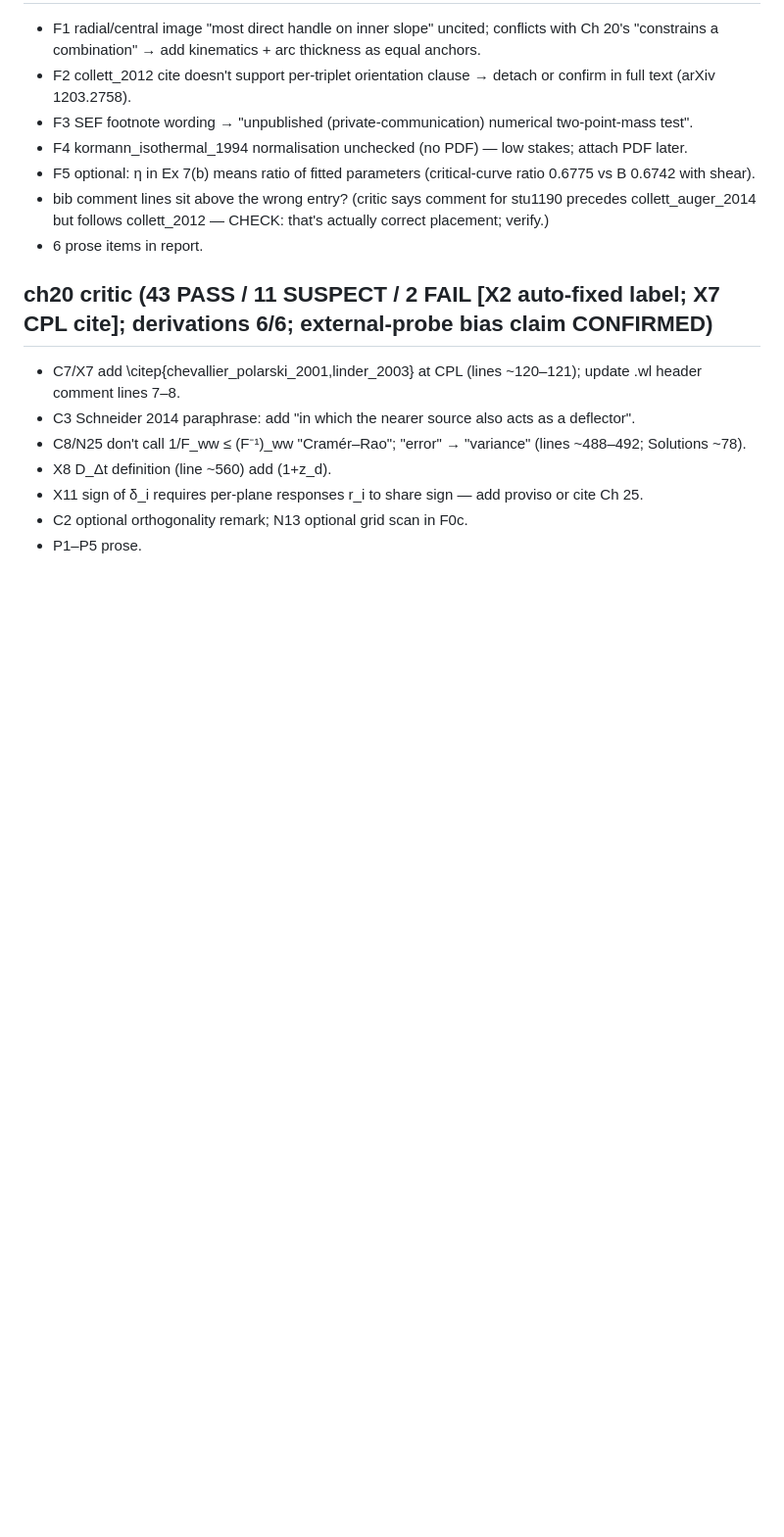
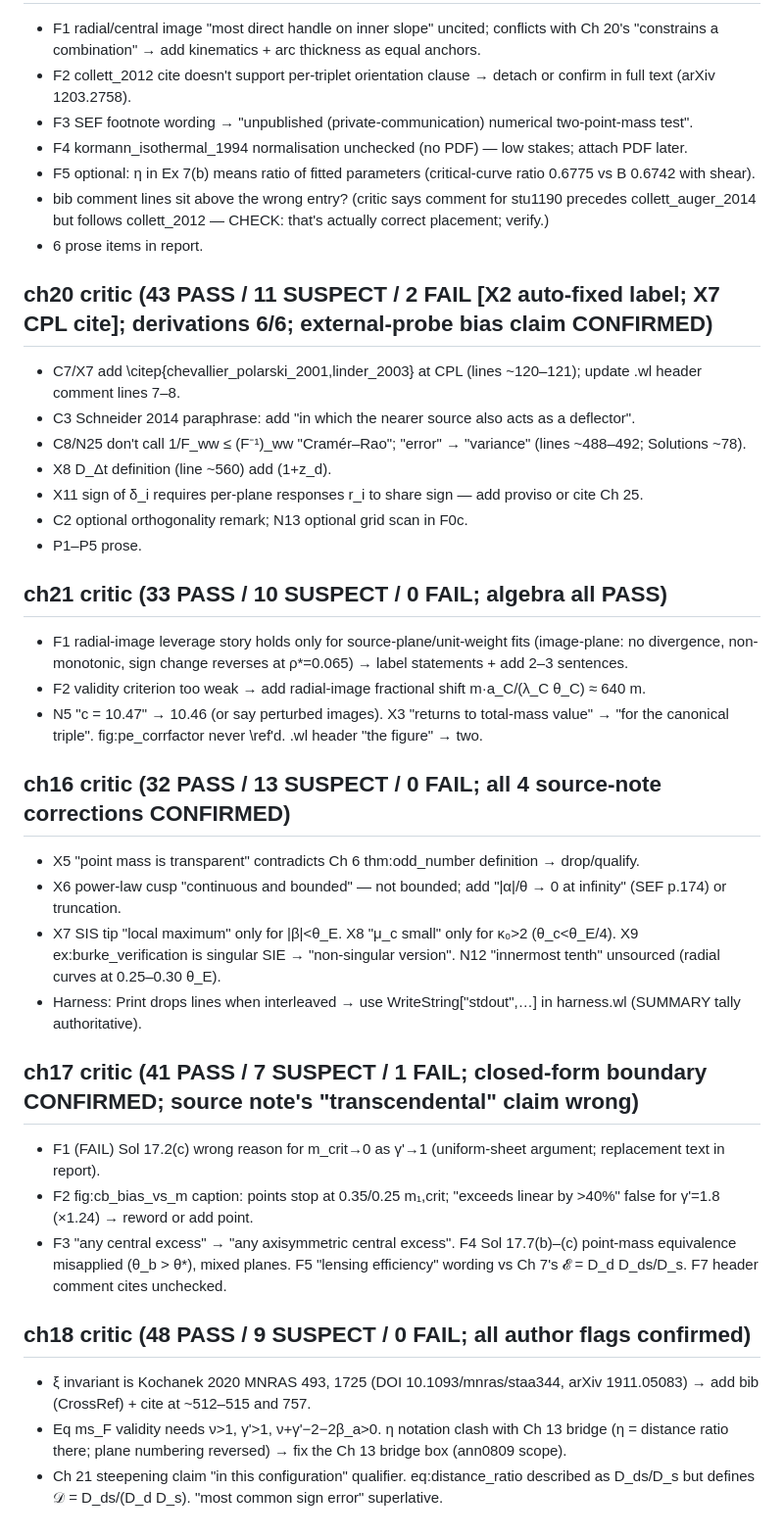
Before and after one commit to rodelcr/Learning_to_Lens, a Markdown page: NOTES_fixpass_tracker_2026-10-14.md, the part around the change. Shown at 98% size. Drawn GitHub-style; blank space fills up the shorter version.

Commit message:
Merge critic reports Ch 16-18; tracker + handoff updated (session cut)
Co-Authored-By: Claude Fable 5.1 <noreply@anthropic.com>

```diff
--- a/NOTES_fixpass_tracker_2026-10-14.md
+++ b/NOTES_fixpass_tracker_2026-10-14.md
@@ -126,3 +126,20 @@
 - X11 sign of δ_i requires per-plane responses r_i to share sign — add proviso or cite Ch 25.
 - C2 optional orthogonality remark; N13 optional grid scan in F0c.
 - P1–P5 prose.
+## ch21 critic (33 PASS / 10 SUSPECT / 0 FAIL; algebra all PASS)
+- F1 radial-image leverage story holds only for source-plane/unit-weight fits (image-plane: no divergence, non-monotonic, sign change reverses at ρ*=0.065) → label statements + add 2–3 sentences.
+- F2 validity criterion too weak → add radial-image fractional shift m·a_C/(λ_C θ_C) ≈ 640 m.
+- N5 "c = 10.47" → 10.46 (or say perturbed images). X3 "returns to total-mass value" → "for the canonical triple". fig:pe_corrfactor never \ref'd. .wl header "the figure" → two.
+## ch16 critic (32 PASS / 13 SUSPECT / 0 FAIL; all 4 source-note corrections CONFIRMED)
+- X5 "point mass is transparent" contradicts Ch 6 thm:odd_number definition → drop/qualify.
+- X6 power-law cusp "continuous and bounded" — not bounded; add "|α|/θ → 0 at infinity" (SEF p.174) or truncation.
+- X7 SIS tip "local maximum" only for |β|<θ_E. X8 "μ_c small" only for κ₀>2 (θ_c<θ_E/4). X9 ex:burke_verification is singular SIE → "non-singular version". N12 "innermost tenth" unsourced (radial curves at 0.25–0.30 θ_E).
+- Harness: Print drops lines when interleaved → use WriteString["stdout",…] in harness.wl (SUMMARY tally authoritative).
+## ch17 critic (41 PASS / 7 SUSPECT / 1 FAIL; closed-form boundary CONFIRMED; source note's "transcendental" claim wrong)
+- F1 (FAIL) Sol 17.2(c) wrong reason for m_crit→0 as γ'→1 (uniform-sheet argument; replacement text in report).
+- F2 fig:cb_bias_vs_m caption: points stop at 0.35/0.25 m₁,crit; "exceeds linear by >40%" false for γ'=1.8 (×1.24) → reword or add point.
+- F3 "any central excess" → "any axisymmetric central excess". F4 Sol 17.7(b)–(c) point-mass equivalence misapplied (θ_b > θ*), mixed planes. F5 "lensing efficiency" wording vs Ch 7's 𝓔 = D_d D_ds/D_s. F7 header comment cites unchecked.
+## ch18 critic (48 PASS / 9 SUSPECT / 0 FAIL; all author flags confirmed)
+- ξ invariant is Kochanek 2020 MNRAS 493, 1725 (DOI 10.1093/mnras/staa344, arXiv 1911.05083) → add bib (CrossRef) + cite at ~512–515 and 757.
+- Eq ms_F validity needs ν>1, γ'>1, ν+γ'−2−2β_a>0. η notation clash with Ch 13 bridge (η = distance ratio there; plane numbering reversed) → fix the Ch 13 bridge box (ann0809 scope).
+- Ch 21 steepening claim "in this configuration" qualifier. eq:distance_ratio described as D_ds/D_s but defines 𝒟 = D_ds/(D_d D_s). "most common sign error" superlative.
```
Also changed, not shown: HANDOFF_annotated_edition_2026-10-14.md (+3 -3 lines).
